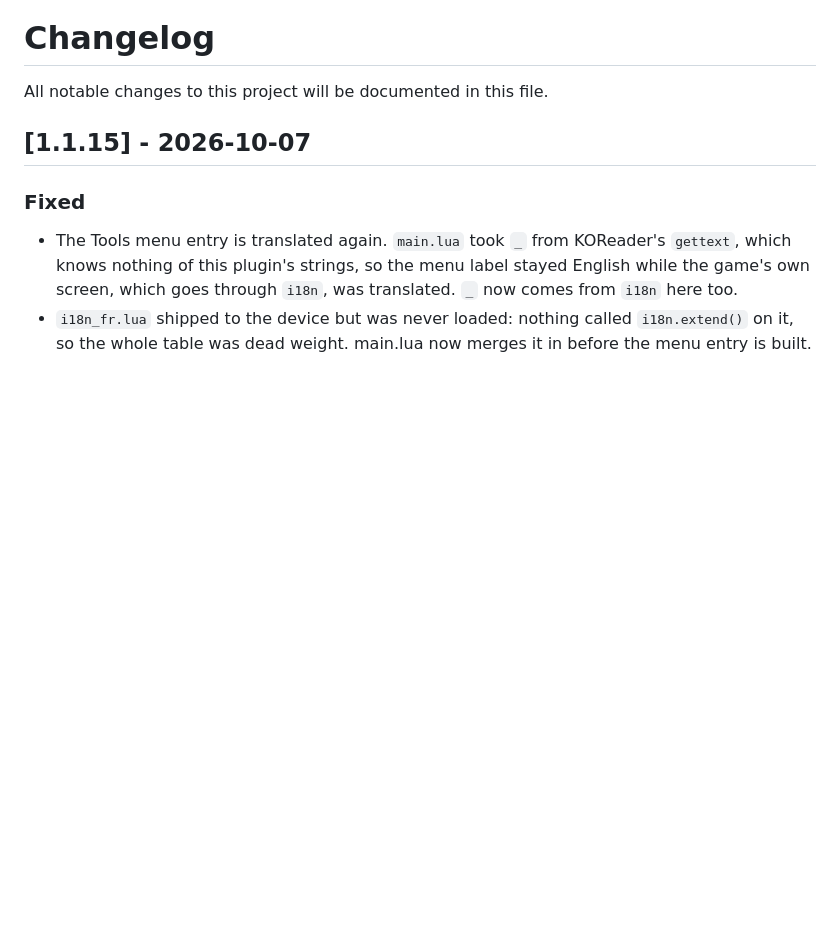
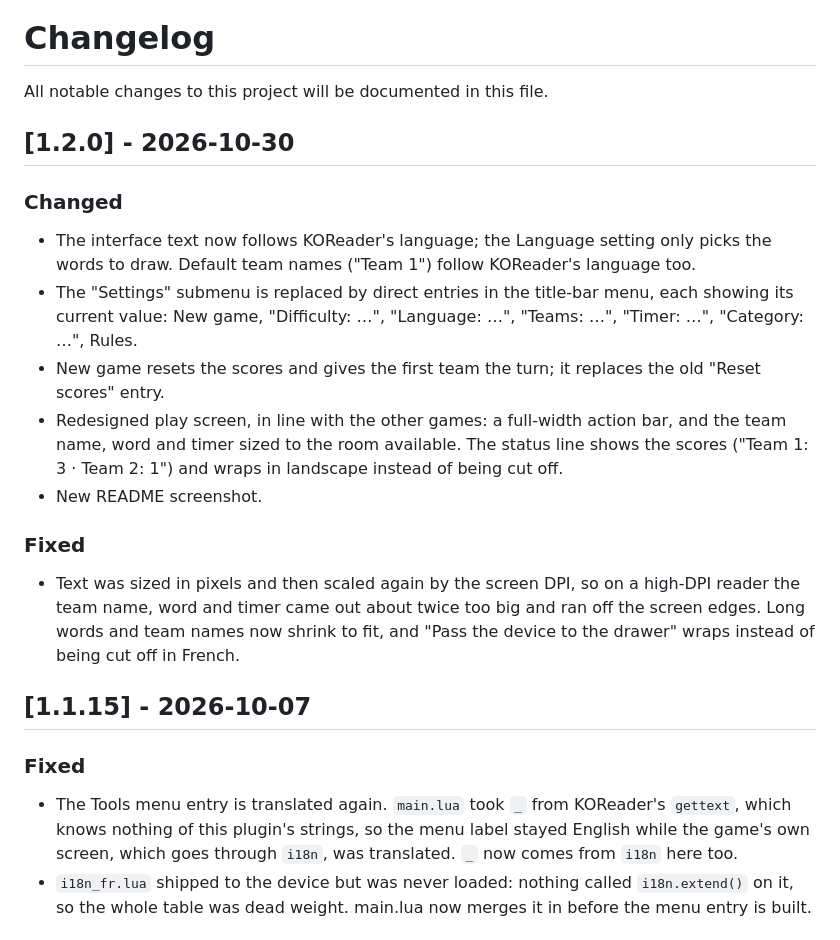
Before and after one commit to t2ym5u/pictionary.koplugin, a Markdown page: CHANGELOG.md, the part around the change. GitHub-like rendering; blank space fills up the shorter version.

Commit message:
release: 1.2.0 -- redesigned screen, harmonised menu, New game at round end
Screen redesign (full-width action bar, unified pad, status line, larger
board), harmonised title-bar menu, and a "New game" button once the round
is over. See CHANGELOG.md.

```diff
--- a/CHANGELOG.md
+++ b/CHANGELOG.md
@@ -1,6 +1,30 @@
 # Changelog
 
 All notable changes to this project will be documented in this file.
+
+## [1.2.0] - 2026-10-30
+
+### Changed
+- The interface text now follows KOReader's language; the Language setting
+  only picks the words to draw. Default team names ("Team 1") follow
+  KOReader's language too.
+- The "Settings" submenu is replaced by direct entries in the title-bar
+  menu, each showing its current value: New game, "Difficulty: …",
+  "Language: …", "Teams: …", "Timer: …", "Category: …", Rules.
+- New game resets the scores and gives the first team the turn; it replaces
+  the old "Reset scores" entry.
+- Redesigned play screen, in line with the other games: a full-width action
+  bar, and the team name, word and timer sized to the room available. The
+  status line shows the scores ("Team 1: 3 · Team 2: 1") and wraps in
+  landscape instead of being cut off.
+- New README screenshot.
+
+### Fixed
+- Text was sized in pixels and then scaled again by the screen DPI, so on a
+  high-DPI reader the team name, word and timer came out about twice too big
+  and ran off the screen edges. Long words and team names now shrink to fit,
+  and "Pass the device to the drawer" wraps instead of being cut off in
+  French.
 
 ## [1.1.15] - 2026-10-07
 
```
Also changed, not shown: README.md (+1 -1 lines), images/pictionary.png, 3 other files.
